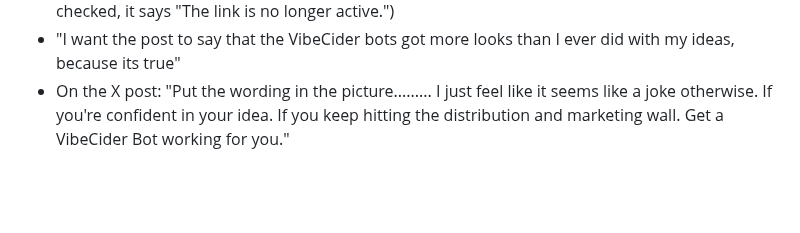
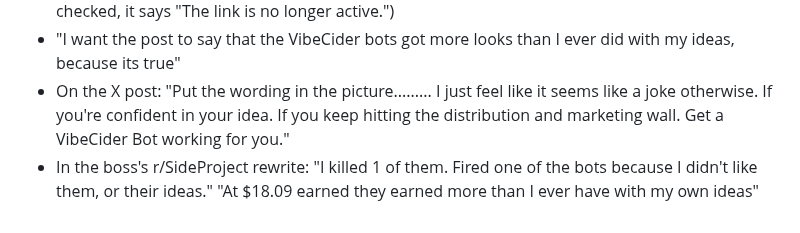
Before and after one commit to walkertbrown/Cider-Prod, a Markdown page: FACTS.md, the part around the change. Rendered like a GitHub page; blank space fills up the shorter version.

Commit message:
facts: boss's own lines from the r/SideProject post
Co-Authored-By: Claude Opus 5.5 <noreply@anthropic.com>
Claude-Session: https://claude.ai/code/session_01C4i5MyS3ZkLSeEKyfm5Ewt

```diff
--- a/FACTS.md
+++ b/FACTS.md
@@ -93,3 +93,6 @@ Nothing assumed. If it is not a quote or a confirmed fact, it belongs in
   seems like a joke otherwise. If you're confident in your idea. If you keep
   hitting the distribution and marketing wall. Get a VibeCider Bot working for
   you."
+- In the boss's r/SideProject rewrite: "I killed 1 of them. Fired one of the
+  bots because I didn't like them, or their ideas." "At $18.09 earned they
+  earned more than I ever have with my own ideas"
```
